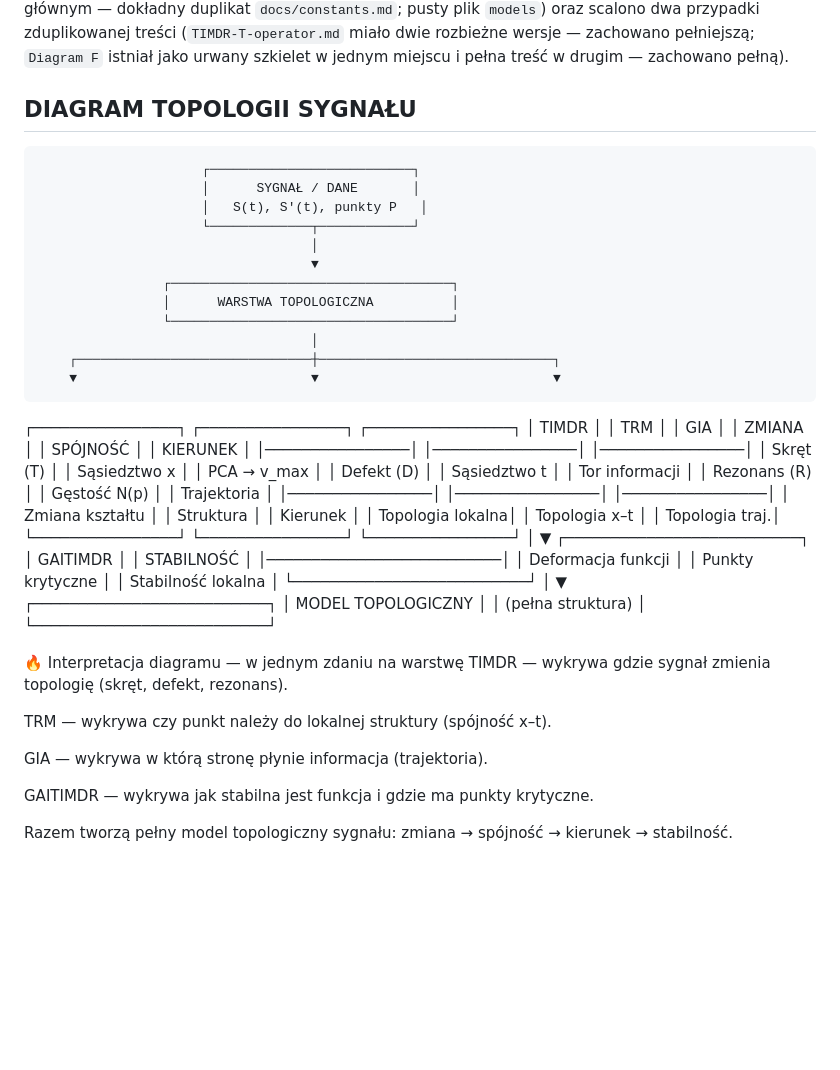
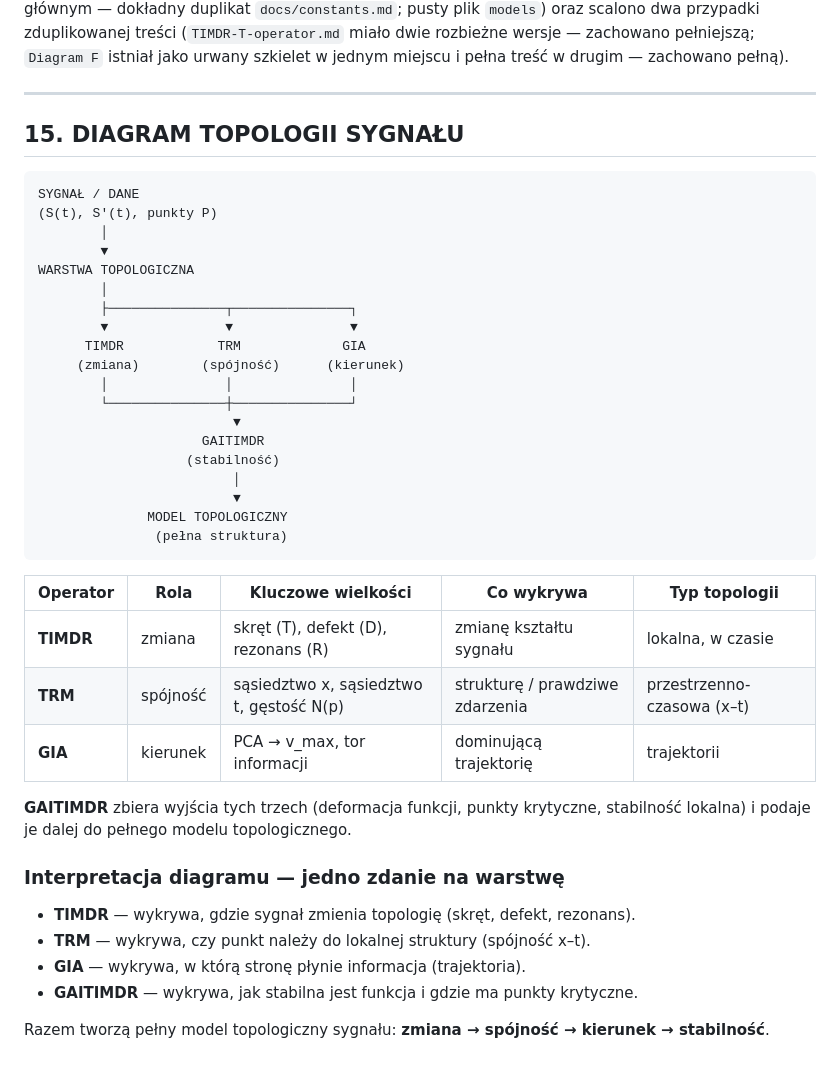
Before and after one commit to jbackk-lang/GIA-TIMDR, a Markdown page: README.md, the part around the change. Rendered like a GitHub page; blank space fills up the shorter version.

````diff
--- a/README.md
+++ b/README.md
@@ -450,56 +450,45 @@ Wszystkie dokumenty koncepcyjne repozytorium są uporządkowane pod `docs/`:
 
 Ta struktura zastępuje wcześniejszy stan, w którym ponad 30 plików leżało luźno w katalogu głównym repozytorium (część z nich nawet bez rozszerzenia `.md`, np. `MASTER DIAGRAM TIMDR`, `N — Operatory matematyczne TIMDR`). Przy okazji porządkowania usunięto dwa martwe pliki (`constants.md` w katalogu głównym — dokładny duplikat `docs/constants.md`; pusty plik `models`) oraz scalono dwa przypadki zduplikowanej treści (`TIMDR-T-operator.md` miało dwie rozbieżne wersje — zachowano pełniejszą; `Diagram F` istniał jako urwany szkielet w jednym miejscu i pełna treść w drugim — zachowano pełną).
 
-## DIAGRAM TOPOLOGII SYGNAŁU
+---
 
-                         ┌──────────────────────────┐
-                         │      SYGNAŁ / DANE       │
-                         │   S(t), S'(t), punkty P   │
-                         └─────────────┬────────────┘
-                                       │
-                                       ▼
-                    ┌────────────────────────────────────┐
-                    │      WARSTWA TOPOLOGICZNA          │
-                    └────────────────────────────────────┘
-                                       │
-        ┌──────────────────────────────┼──────────────────────────────┐
-        ▼                              ▼                              ▼
-┌────────────────┐            ┌────────────────┐            ┌────────────────┐
-│  TIMDR          │            │  TRM           │            │  GIA           │
-│  ZMIANA         │            │  SPÓJNOŚĆ      │            │  KIERUNEK      │
-│────────────────│            │────────────────│            │────────────────│
-│ Skręt (T)       │            │ Sąsiedztwo x   │            │ PCA → v_max    │
-│ Defekt (D)      │            │ Sąsiedztwo t   │            │ Tor informacji │
-│ Rezonans (R)    │            │ Gęstość N(p)   │            │ Trajektoria    │
-│────────────────│            │────────────────│            │────────────────│
-│ Zmiana kształtu │            │ Struktura      │            │ Kierunek       │
-│ Topologia lokalna│           │ Topologia x–t  │            │ Topologia traj.│
-└────────────────┘            └────────────────┘            └────────────────┘
-                                       │
-                                       ▼
-                         ┌──────────────────────────┐
-                         │      GAITIMDR            │
-                         │      STABILNOŚĆ          │
-                         │──────────────────────────│
-                         │ Deformacja funkcji       │
-                         │ Punkty krytyczne         │
-                         │ Stabilność lokalna       │
-                         └──────────────────────────┘
-                                       │
-                                       ▼
-                         ┌──────────────────────────┐
-                         │   MODEL TOPOLOGICZNY     │
-                         │   (pełna struktura)      │
-                         └──────────────────────────┘
+## 15. DIAGRAM TOPOLOGII SYGNAŁU
 
-🔥 Interpretacja diagramu — w jednym zdaniu na warstwę
-TIMDR — wykrywa gdzie sygnał zmienia topologię (skręt, defekt, rezonans).
+```
+SYGNAŁ / DANE
+(S(t), S'(t), punkty P)
+        │
+        ▼
+WARSTWA TOPOLOGICZNA
+        │
+        ├───────────────┬───────────────┐
+        ▼               ▼               ▼
+      TIMDR            TRM             GIA
+     (zmiana)        (spójność)      (kierunek)
+        │               │               │
+        └───────────────┼───────────────┘
+                         ▼
+                     GAITIMDR
+                   (stabilność)
+                         │
+                         ▼
+              MODEL TOPOLOGICZNY
+               (pełna struktura)
+```
 
-TRM — wykrywa czy punkt należy do lokalnej struktury (spójność x–t).
+| Operator | Rola | Kluczowe wielkości | Co wykrywa | Typ topologii |
+|---|---|---|---|---|
+| **TIMDR** | zmiana | skręt (T), defekt (D), rezonans (R) | zmianę kształtu sygnału | lokalna, w czasie |
+| **TRM** | spójność | sąsiedztwo x, sąsiedztwo t, gęstość N(p) | strukturę / prawdziwe zdarzenia | przestrzenno-czasowa (x–t) |
+| **GIA** | kierunek | PCA → v_max, tor informacji | dominującą trajektorię | trajektorii |
 
-GIA — wykrywa w którą stronę płynie informacja (trajektoria).
+**GAITIMDR** zbiera wyjścia tych trzech (deformacja funkcji, punkty krytyczne, stabilność lokalna) i podaje je dalej do pełnego modelu topologicznego.
 
-GAITIMDR — wykrywa jak stabilna jest funkcja i gdzie ma punkty krytyczne.
+### Interpretacja diagramu — jedno zdanie na warstwę
 
-Razem tworzą pełny model topologiczny sygnału:
-zmiana → spójność → kierunek → stabilność.
+- **TIMDR** — wykrywa, gdzie sygnał zmienia topologię (skręt, defekt, rezonans).
+- **TRM** — wykrywa, czy punkt należy do lokalnej struktury (spójność x–t).
+- **GIA** — wykrywa, w którą stronę płynie informacja (trajektoria).
+- **GAITIMDR** — wykrywa, jak stabilna jest funkcja i gdzie ma punkty krytyczne.
+
+Razem tworzą pełny model topologiczny sygnału: **zmiana → spójność → kierunek → stabilność**.
````
